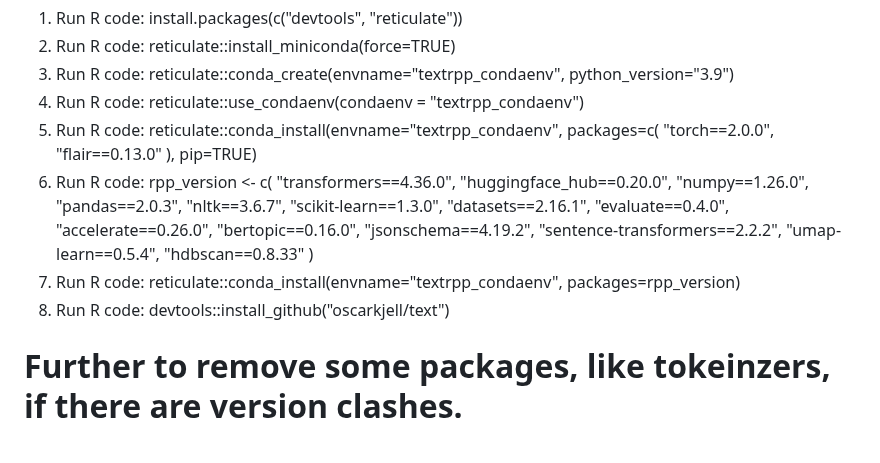
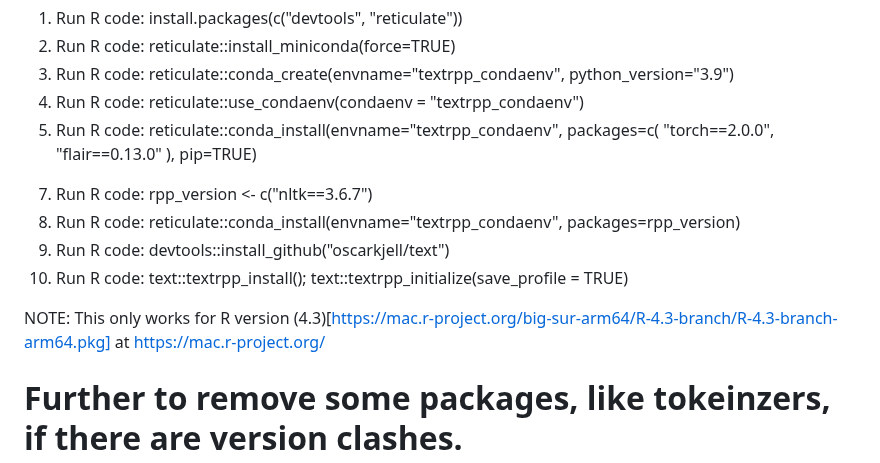
Before and after one commit to moomoofarm1/r-text_misc, a Markdown page: LocalSetupOfR_if_ANACONDA_incompatible.md, the part around the change. Rendered like a GitHub page.

```diff
--- a/LocalSetupOfR_if_ANACONDA_incompatible.md
+++ b/LocalSetupOfR_if_ANACONDA_incompatible.md
@@ -47,7 +47,7 @@ sapply(pkgs.to.remove, remove.packages, lib = path.lib)
 5. Run R code: reticulate::conda_install(envname="textrpp_condaenv", packages=c(
    "torch==2.0.0", "flair==0.13.0"
    ), pip=TRUE)
-6. Run R code:
+<!--6. (DO NOT RUN) Run R code:
    rpp_version <- c(
   "transformers==4.36.0",
   "huggingface_hub==0.20.0",
@@ -63,9 +63,13 @@ sapply(pkgs.to.remove, remove.packages, lib = path.lib)
   "sentence-transformers==2.2.2",
   "umap-learn==0.5.4",
   "hdbscan==0.8.33"
-  )
-7. Run R code: reticulate::conda_install(envname="textrpp_condaenv", packages=rpp_version)
-8. Run R code: devtools::install_github("oscarkjell/text")
+  )  -->
+7. Run R code: rpp_version <- c("nltk==3.6.7")
+8. Run R code: reticulate::conda_install(envname="textrpp_condaenv", packages=rpp_version)
+9. Run R code: devtools::install_github("oscarkjell/text")
+10. Run R code: text::textrpp_install(); text::textrpp_initialize(save_profile = TRUE)
+
+NOTE: This only works for R version (4.3)[https://mac.r-project.org/big-sur-arm64/R-4.3-branch/R-4.3-branch-arm64.pkg] at https://mac.r-project.org/
 
 # Further to remove some packages, like tokeinzers, if there are version clashes.
 1. Run R code: library(reticulate);envname <- "textrpp_condaenv";use_condaenv(envname);py_run_string("import pip");py_run_string("pip.main(['uninstall', 'tokenizers', '-y'])")
```
